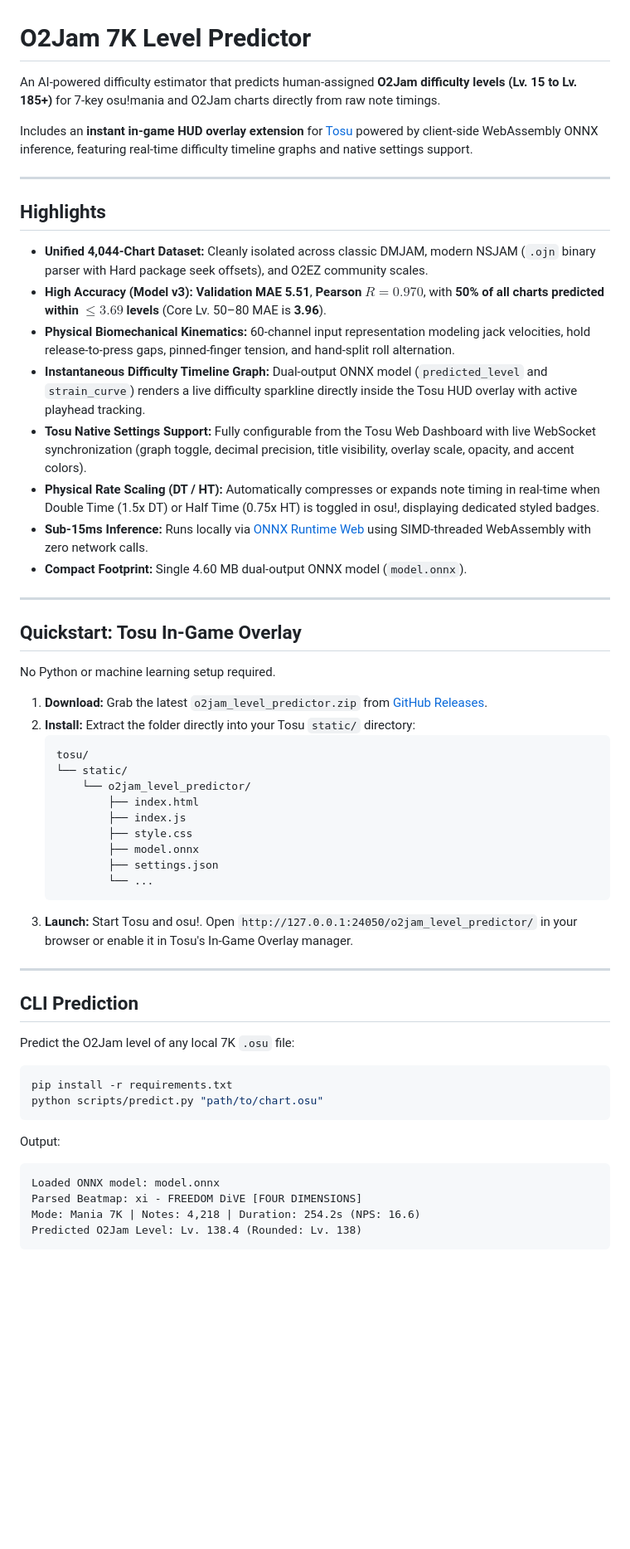
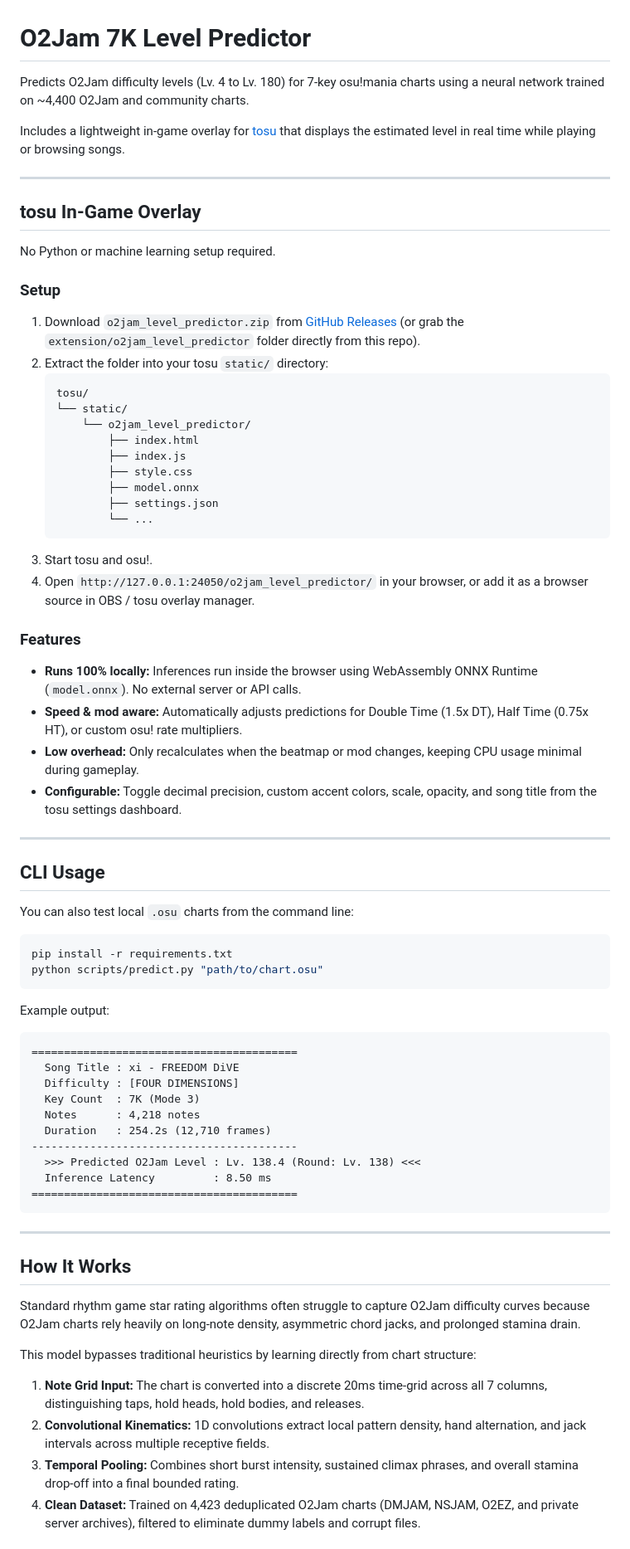
Before and after one commit to Huy317/o2jam-level-calc, a Markdown page: README.md, the part around one of its changes. Shown at 83% size. Drawn GitHub-style; blank space fills up the shorter version.

````diff
--- a/README.md
+++ b/README.md
@@ -1,30 +1,19 @@
 # O2Jam 7K Level Predictor
 
-An AI-powered difficulty estimator that predicts human-assigned **O2Jam difficulty levels (Lv. 15 to Lv. 185+)** for 7-key osu!mania and O2Jam charts directly from raw note timings.
+Predicts O2Jam difficulty levels (Lv. 4 to Lv. 180) for 7-key osu!mania charts using a neural network trained on ~4,400 O2Jam and community charts.
 
-Includes an **instant in-game HUD overlay extension** for [Tosu](https://github.com/KotRikD/tosu) powered by client-side WebAssembly ONNX inference, featuring real-time difficulty timeline graphs and native settings support.
+Includes a lightweight in-game overlay for [tosu](https://github.com/KotRikD/tosu) that displays the estimated level in real time while playing or browsing songs.
 
 ---
 
-## Highlights
-
-- **Unified 4,044-Chart Dataset:** Cleanly isolated across classic DMJAM, modern NSJAM (`.ojn` binary parser with Hard package seek offsets), and O2EZ community scales.
-- **High Accuracy (Model v3):** **Validation MAE 5.51**, **Pearson $R = 0.970$**, with **50% of all charts predicted within $\le 3.69$ levels** (Core Lv. 50–80 MAE is **3.96**).
-- **Physical Biomechanical Kinematics:** 60-channel input representation modeling jack velocities, hold release-to-press gaps, pinned-finger tension, and hand-split roll alternation.
-- **Instantaneous Difficulty Timeline Graph:** Dual-output ONNX model (`predicted_level` and `strain_curve`) renders a live difficulty sparkline directly inside the Tosu HUD overlay with active playhead tracking.
-- **Tosu Native Settings Support:** Fully configurable from the Tosu Web Dashboard with live WebSocket synchronization (graph toggle, decimal precision, title visibility, overlay scale, opacity, and accent colors).
-- **Physical Rate Scaling (DT / HT):** Automatically compresses or expands note timing in real-time when Double Time (1.5x DT) or Half Time (0.75x HT) is toggled in osu!, displaying dedicated styled badges.
-- **Sub-15ms Inference:** Runs locally via [ONNX Runtime Web](https://github.com/microsoft/onnxruntime) using SIMD-threaded WebAssembly with zero network calls.
-- **Compact Footprint:** Single 4.60 MB dual-output ONNX model (`model.onnx`).
-
----
-
-## Quickstart: Tosu In-Game Overlay
+## tosu In-Game Overlay
 
 No Python or machine learning setup required.
 
-1. **Download:** Grab the latest `o2jam_level_predictor.zip` from [GitHub Releases](https://github.com/Huy317/o2jam-level-calc/releases).
-2. **Install:** Extract the folder directly into your Tosu `static/` directory:
+### Setup
+
+1. Download `o2jam_level_predictor.zip` from [GitHub Releases](https://github.com/Huy317/o2jam-level-calc/releases) (or grab the `extension/o2jam_level_predictor` folder directly from this repo).
+2. Extract the folder into your tosu `static/` directory:
    ```
    tosu/
    └── static/
@@ -36,23 +25,52 @@ No Python or machine learning setup required.
            ├── settings.json
            └── ...
    ```
-3. **Launch:** Start Tosu and osu!. Open `http://127.0.0.1:24050/o2jam_level_predictor/` in your browser or enable it in Tosu's In-Game Overlay manager.
+3. Start tosu and osu!.
+4. Open `http://127.0.0.1:24050/o2jam_level_predictor/` in your browser, or add it as a browser source in OBS / tosu overlay manager.
+
+### Features
+
+- **Runs 100% locally:** Inferences run inside the browser using WebAssembly ONNX Runtime (`model.onnx`). No external server or API calls.
+- **Speed & mod aware:** Automatically adjusts predictions for Double Time (1.5x DT), Half Time (0.75x HT), or custom osu! rate multipliers.
+- **Low overhead:** Only recalculates when the beatmap or mod changes, keeping CPU usage minimal during gameplay.
+- **Configurable:** Toggle decimal precision, custom accent colors, scale, opacity, and song title from the tosu settings dashboard.
 
 ---
 
-## CLI Prediction
+## CLI Usage
 
-Predict the O2Jam level of any local 7K `.osu` file:
+You can also test local `.osu` charts from the command line:
 
 ```bash
 pip install -r requirements.txt
 python scripts/predict.py "path/to/chart.osu"
 ```
 
-Output:
+Example output:
+
+```text
+=========================================
+  Song Title : xi - FREEDOM DiVE
+  Difficulty : [FOUR DIMENSIONS]
+  Key Count  : 7K (Mode 3)
+  Notes      : 4,218 notes
+  Duration   : 254.2s (12,710 frames)
+-----------------------------------------
+  >>> Predicted O2Jam Level : Lv. 138.4 (Round: Lv. 138) <<<
+  Inference Latency         : 8.50 ms
+=========================================
 ```
-Loaded ONNX model: model.onnx
-Parsed Beatmap: xi - FREEDOM DiVE [FOUR DIMENSIONS]
-Mode: Mania 7K | Notes: 4,218 | Duration: 254.2s (NPS: 16.6)
-Predicted O2Jam Level: Lv. 138.4 (Rounded: Lv. 138)
-```
+
+---
+
+## How It Works
+
+Standard rhythm game star rating algorithms often struggle to capture O2Jam difficulty curves because O2Jam charts rely heavily on long-note density, asymmetric chord jacks, and prolonged stamina drain.
+
+This model bypasses traditional heuristics by learning directly from chart structure:
+
+1. **Note Grid Input:** The chart is converted into a discrete 20ms time-grid across all 7 columns, distinguishing taps, hold heads, hold bodies, and releases.
+2. **Convolutional Kinematics:** 1D convolutions extract local pattern density, hand alternation, and jack intervals across multiple receptive fields.
+3. **Temporal Pooling:** Combines short burst intensity, sustained climax phrases, and overall stamina drop-off into a final bounded rating.
+4. **Clean Dataset:** Trained on 4,423 deduplicated O2Jam charts (DMJAM, NSJAM, O2EZ, and private server archives), filtered to eliminate dummy labels and corrupt files.
+
````
Also changed, not shown: other parts of README.md (+34 -27 lines).
